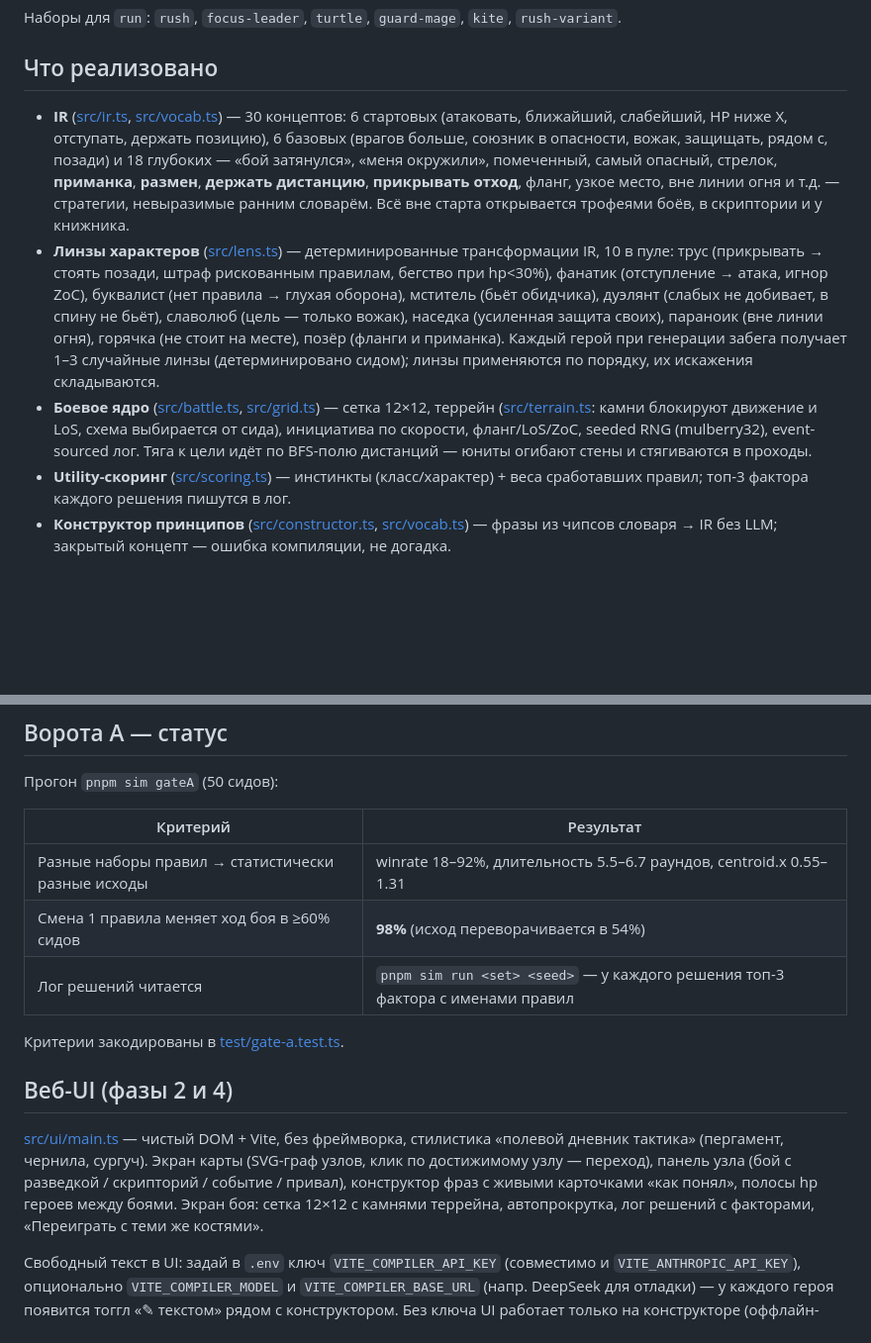
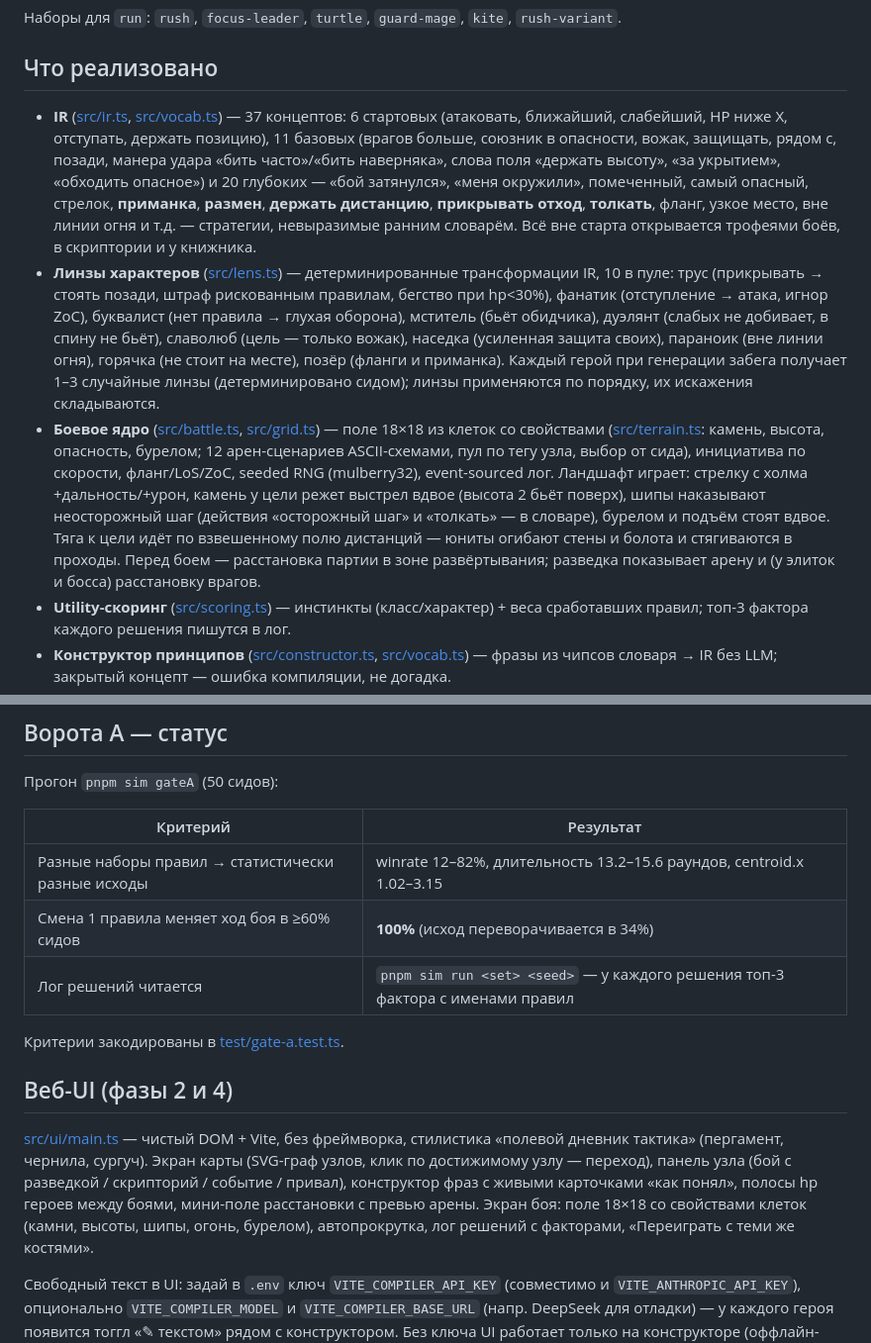
Before and after one commit to Xynced/prompt-and-sword, a Markdown page: README.md, 2 parts joined by grey strips. Shown at 99% size. Drawn GitHub-style; blank space fills up the shorter version.

```diff
--- a/README.md
+++ b/README.md
@@ -40,9 +40,9 @@ export COMPILER_MODEL=deepseek-chat
 
 ## Что реализовано
 
-- **IR** ([src/ir.ts](src/ir.ts), [src/vocab.ts](src/vocab.ts)) — 30 концептов: 6 стартовых (атаковать, ближайший, слабейший, HP ниже X, отступать, держать позицию), 6 базовых (врагов больше, союзник в опасности, вожак, защищать, рядом с, позади) и 18 глубоких — «бой затянулся», «меня окружили», помеченный, самый опасный, стрелок, **приманка**, **размен**, **держать дистанцию**, **прикрывать отход**, фланг, узкое место, вне линии огня и т.д. — стратегии, невыразимые ранним словарём. Всё вне старта открывается трофеями боёв, в скриптории и у книжника.
+- **IR** ([src/ir.ts](src/ir.ts), [src/vocab.ts](src/vocab.ts)) — 37 концептов: 6 стартовых (атаковать, ближайший, слабейший, HP ниже X, отступать, держать позицию), 11 базовых (врагов больше, союзник в опасности, вожак, защищать, рядом с, позади, манера удара «бить часто»/«бить наверняка», слова поля «держать высоту», «за укрытием», «обходить опасное») и 20 глубоких — «бой затянулся», «меня окружили», помеченный, самый опасный, стрелок, **приманка**, **размен**, **держать дистанцию**, **прикрывать отход**, **толкать**, фланг, узкое место, вне линии огня и т.д. — стратегии, невыразимые ранним словарём. Всё вне старта открывается трофеями боёв, в скриптории и у книжника.
 - **Линзы характеров** ([src/lens.ts](src/lens.ts)) — детерминированные трансформации IR, 10 в пуле: трус (прикрывать → стоять позади, штраф рискованным правилам, бегство при hp<30%), фанатик (отступление → атака, игнор ZoC), буквалист (нет правила → глухая оборона), мститель (бьёт обидчика), дуэлянт (слабых не добивает, в спину не бьёт), славолюб (цель — только вожак), наседка (усиленная защита своих), параноик (вне линии огня), горячка (не стоит на месте), позёр (фланги и приманка). Каждый герой при генерации забега получает 1–3 случайные линзы (детерминировано сидом); линзы применяются по порядку, их искажения складываются.
-- **Боевое ядро** ([src/battle.ts](src/battle.ts), [src/grid.ts](src/grid.ts)) — сетка 12×12, террейн ([src/terrain.ts](src/terrain.ts): камни блокируют движение и LoS, схема выбирается от сида), инициатива по скорости, фланг/LoS/ZoC, seeded RNG (mulberry32), event-sourced лог. Тяга к цели идёт по BFS-полю дистанций — юниты огибают стены и стягиваются в проходы.
+- **Боевое ядро** ([src/battle.ts](src/battle.ts), [src/grid.ts](src/grid.ts)) — поле 18×18 из клеток со свойствами ([src/terrain.ts](src/terrain.ts): камень, высота, опасность, бурелом; 12 арен-сценариев ASCII-схемами, пул по тегу узла, выбор от сида), инициатива по скорости, фланг/LoS/ZoC, seeded RNG (mulberry32), event-sourced лог. Ландшафт играет: стрелку с холма +дальность/+урон, камень у цели режет выстрел вдвое (высота 2 бьёт поверх), шипы наказывают неосторожный шаг (действия «осторожный шаг» и «толкать» — в словаре), бурелом и подъём стоят вдвое. Тяга к цели идёт по взвешенному полю дистанций — юниты огибают стены и болота и стягиваются в проходы. Перед боем — расстановка партии в зоне развёртывания; разведка показывает арену и (у элиток и босса) расстановку врагов.
 - **Utility-скоринг** ([src/scoring.ts](src/scoring.ts)) — инстинкты (класс/характер) + веса сработавших правил; топ-3 фактора каждого решения пишутся в лог.
 - **Конструктор принципов** ([src/constructor.ts](src/constructor.ts), [src/vocab.ts](src/vocab.ts)) — фразы из чипсов словаря → IR без LLM; закрытый концепт — ошибка компиляции, не догадка.
 - **Карточки «как понял»** ([src/cards.ts](src/cards.ts)) — шаблонный обратный перевод IR после линзы; искажения помечены ⚠ и видны до боя.
@@ -62,8 +62,8 @@ export COMPILER_MODEL=deepseek-chat
 
 | Критерий | Результат |
 |---|---|
-| Разные наборы правил → статистически разные исходы | winrate 18–92%, длительность 5.5–6.7 раундов, centroid.x 0.55–1.31 |
-| Смена 1 правила меняет ход боя в ≥60% сидов | **98%** (исход переворачивается в 54%) |
+| Разные наборы правил → статистически разные исходы | winrate 12–82%, длительность 13.2–15.6 раундов, centroid.x 1.02–3.15 |
+| Смена 1 правила меняет ход боя в ≥60% сидов | **100%** (исход переворачивается в 34%) |
 | Лог решений читается | `pnpm sim run <set> <seed>` — у каждого решения топ-3 фактора с именами правил |
 
 Критерии закодированы в [test/gate-a.test.ts](test/gate-a.test.ts).
@@ -74,7 +74,8 @@ export COMPILER_MODEL=deepseek-chat
 «полевой дневник тактика» (пергамент, чернила, сургуч). Экран карты (SVG-граф
 узлов, клик по достижимому узлу — переход), панель узла (бой с разведкой /
 скрипторий / событие / привал), конструктор фраз с живыми карточками «как понял»,
-полосы hp героев между боями. Экран боя: сетка 12×12 с камнями террейна,
+полосы hp героев между боями, мини-поле расстановки с превью арены. Экран боя:
+поле 18×18 со свойствами клеток (камни, высоты, шипы, огонь, бурелом),
 автопрокрутка, лог решений с факторами, «Переиграть с теми же костями».
 
 Свободный текст в UI: задай в `.env` ключ `VITE_COMPILER_API_KEY` (совместимо и
```
Also changed, not shown: plans/INDEX.md (+1 -1 lines), plans/battlefield.md (+23 -1 lines).
